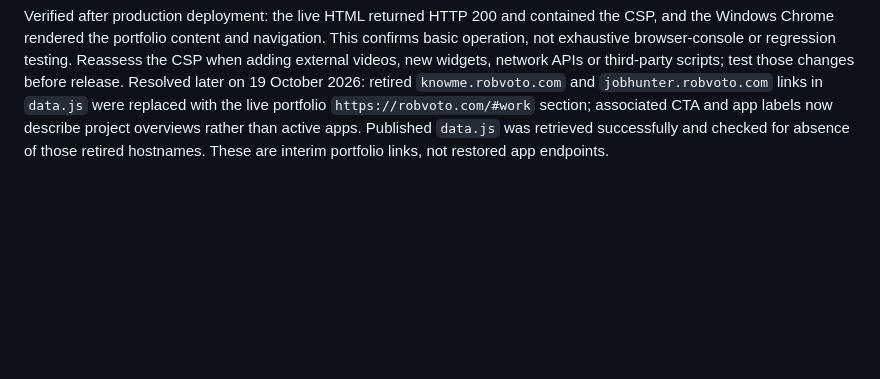
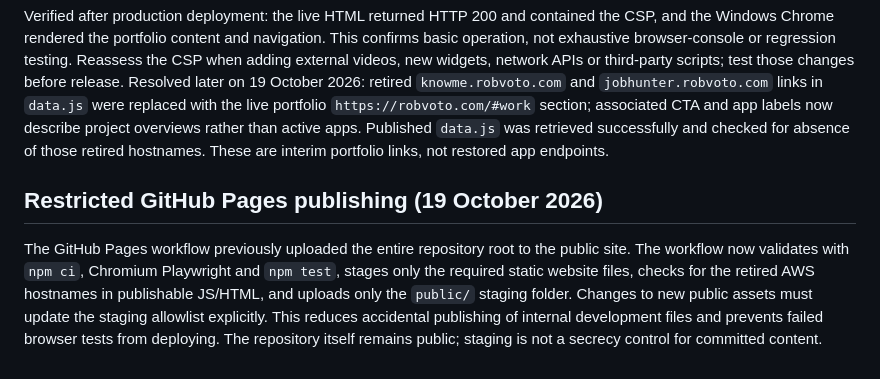
Before and after one commit to robvoto/personal-brand, a Markdown page: docs/MAINTENANCE.md, the part around the change. GitHub-like rendering; blank space fills up the shorter version.

Commit message:
docs: explain restricted publishing and predeployment security checks

```diff
--- a/docs/MAINTENANCE.md
+++ b/docs/MAINTENANCE.md
@@ -72,3 +72,7 @@ The GitHub account `robvoto` previously showed no verified domains. On 19 Octobe
 The GitHub Pages site uses a CSP declared with an HTML `<meta http-equiv="Content-Security-Policy">` in `index.html`, introduced by PR #2 (merged commit `a07a58f`). This limits scripts to same-origin files, styles to same-origin files and Google Fonts CSS, font files to Google Fonts, images to same-origin and data URLs, and disables embedded frames and objects. The meta delivery approach does **not** support all CSP directives (notably `frame-ancestors` and reporting-only); it is not equivalent to a server-delivered CSP response header.
 
 Verified after production deployment: the live HTML returned HTTP 200 and contained the CSP, and the Windows Chrome rendered the portfolio content and navigation. This confirms basic operation, not exhaustive browser-console or regression testing. Reassess the CSP when adding external videos, new widgets, network APIs or third-party scripts; test those changes before release. Resolved later on 19 October 2026: retired `knowme.robvoto.com` and `jobhunter.robvoto.com` links in `data.js` were replaced with the live portfolio `https://robvoto.com/#work` section; associated CTA and app labels now describe project overviews rather than active apps. Published `data.js` was retrieved successfully and checked for absence of those retired hostnames. These are interim portfolio links, not restored app endpoints.
+
+## Restricted GitHub Pages publishing (19 October 2026)
+
+The GitHub Pages workflow previously uploaded the entire repository root to the public site. The workflow now validates with `npm ci`, Chromium Playwright and `npm test`, stages only the required static website files, checks for the retired AWS hostnames in publishable JS/HTML, and uploads only the `public/` staging folder. Changes to new public assets must update the staging allowlist explicitly. This reduces accidental publishing of internal development files and prevents failed browser tests from deploying. The repository itself remains public; staging is not a secrecy control for committed content.
```
